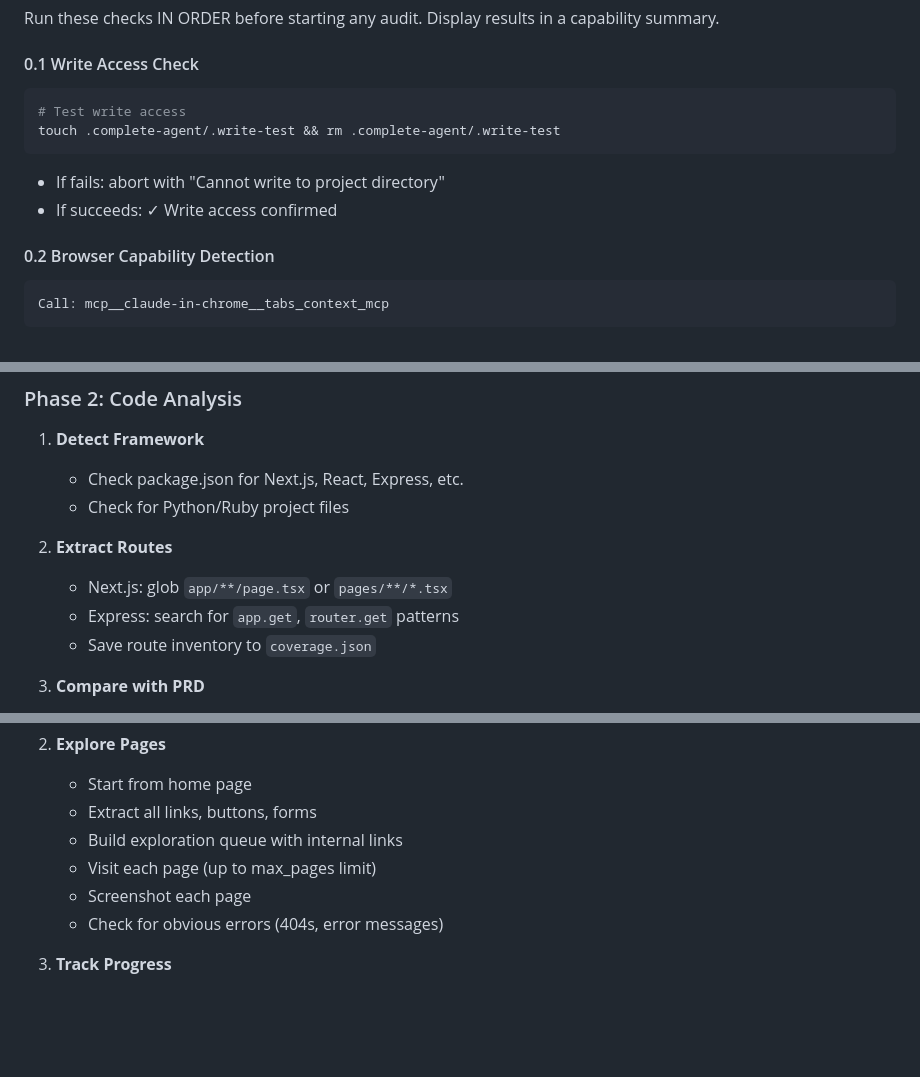
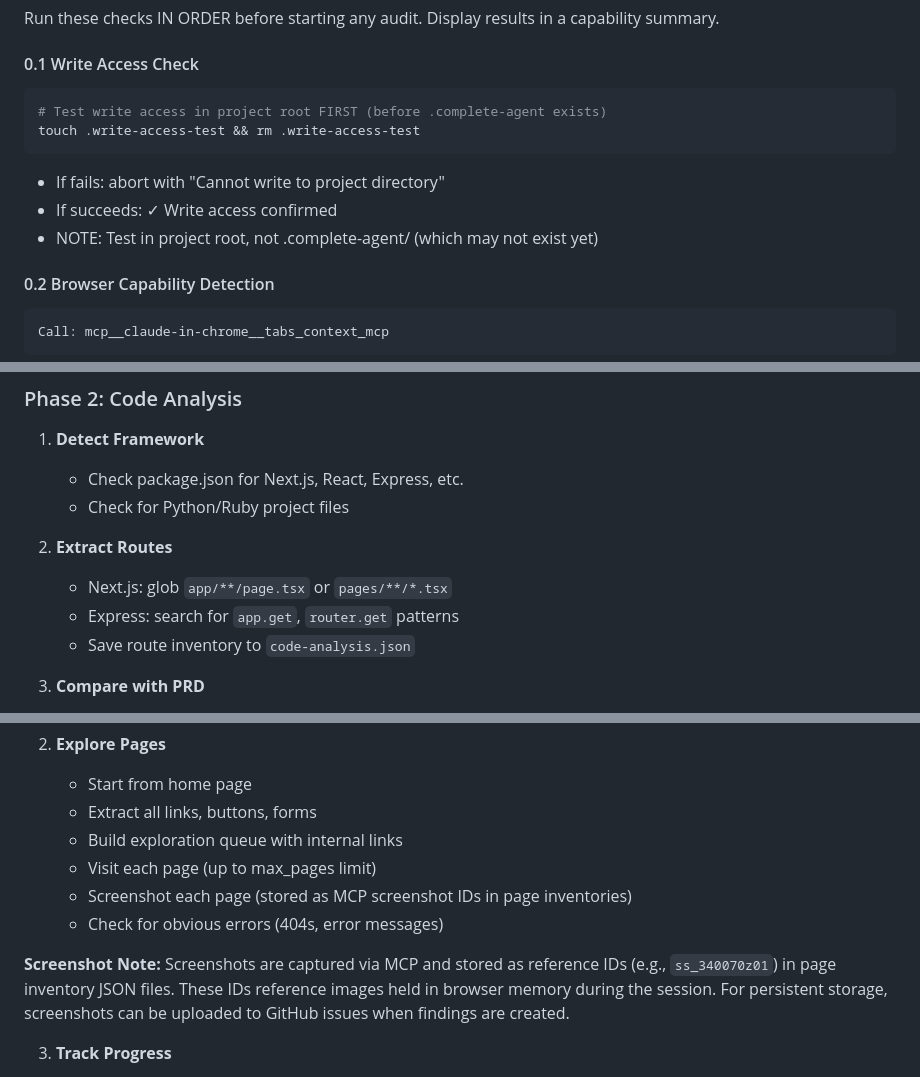
Before and after one commit to McSchnizzle/project-completion-agent, a Markdown page: skill/SKILL_INSTRUCTIONS.md, 3 parts joined by grey strips. Drawn GitHub-style; blank space fills up the shorter version.

Commit message:
Fix skill instructions based on Codex review
- Fix write access check to test project root first
- Rename coverage.json to code-analysis.json for clarity
- Add screenshot storage note (MCP IDs, not file paths)

Co-Authored-By: Claude Opus 4.5 <noreply@anthropic.com>

````diff
--- a/skill/SKILL_INSTRUCTIONS.md
+++ b/skill/SKILL_INSTRUCTIONS.md
@@ -17,11 +17,12 @@ Run these checks IN ORDER before starting any audit. Display results in a capabi
 
 #### 0.1 Write Access Check
 ```bash
-# Test write access
-touch .complete-agent/.write-test && rm .complete-agent/.write-test
+# Test write access in project root FIRST (before .complete-agent exists)
+touch .write-access-test && rm .write-access-test
 ```
 - If fails: abort with "Cannot write to project directory"
 - If succeeds: ✓ Write access confirmed
+- NOTE: Test in project root, not .complete-agent/ (which may not exist yet)
 
 #### 0.2 Browser Capability Detection
 ```
@@ -126,7 +127,7 @@ Exclude: node_modules, .git, vendor, dist, build
 2. **Extract Routes**
    - Next.js: glob `app/**/page.tsx` or `pages/**/*.tsx`
    - Express: search for `app.get`, `router.get` patterns
-   - Save route inventory to `coverage.json`
+   - Save route inventory to `code-analysis.json`
 
 3. **Compare with PRD**
    - Which PRD features have matching routes?
@@ -144,8 +145,10 @@ Exclude: node_modules, .git, vendor, dist, build
    - Extract all links, buttons, forms
    - Build exploration queue with internal links
    - Visit each page (up to max_pages limit)
-   - Screenshot each page
+   - Screenshot each page (stored as MCP screenshot IDs in page inventories)
    - Check for obvious errors (404s, error messages)
+
+**Screenshot Note:** Screenshots are captured via MCP and stored as reference IDs (e.g., `ss_340070z01`) in page inventory JSON files. These IDs reference images held in browser memory during the session. For persistent storage, screenshots can be uploaded to GitHub issues when findings are created.
 
 3. **Track Progress**
    - Update `progress.md` after each action
````
